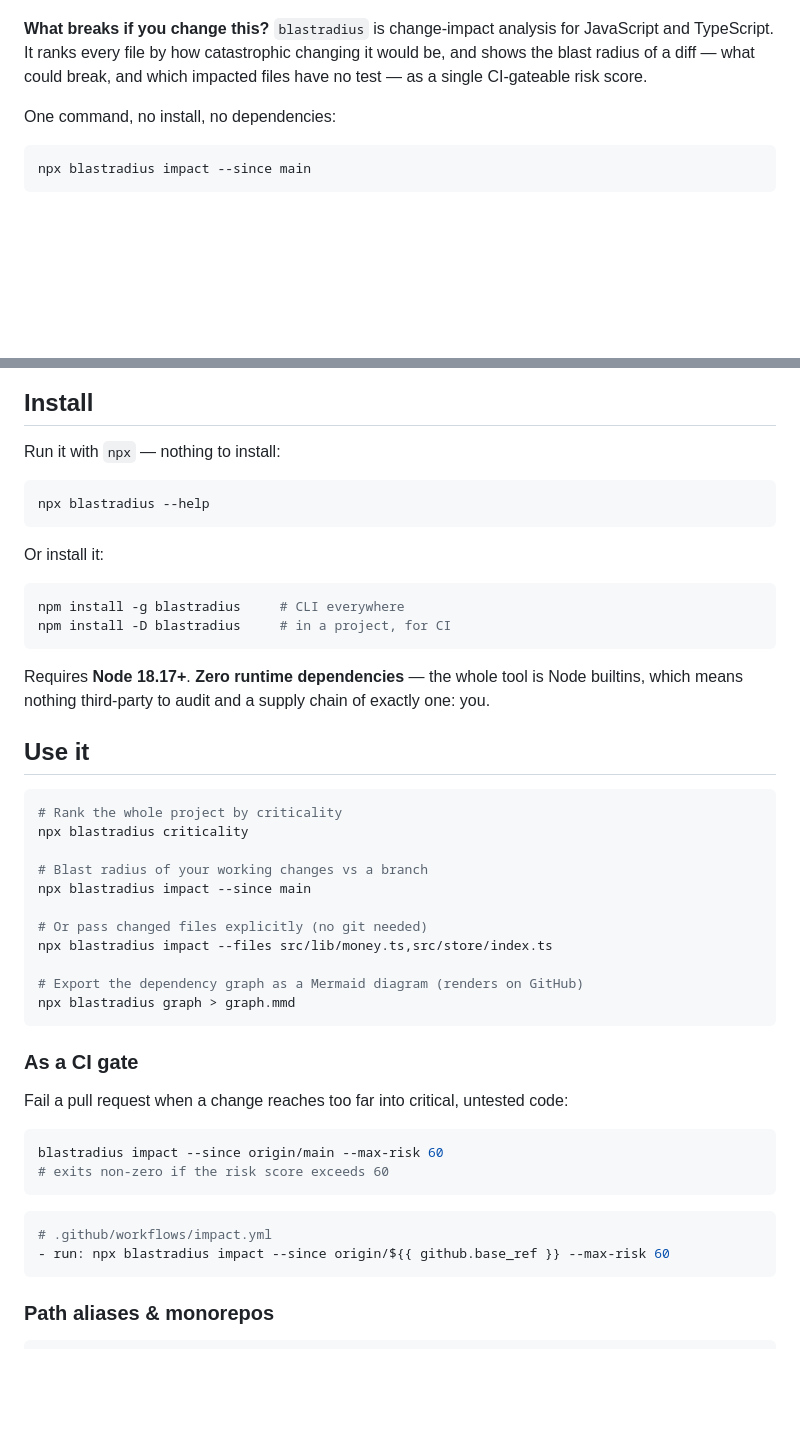
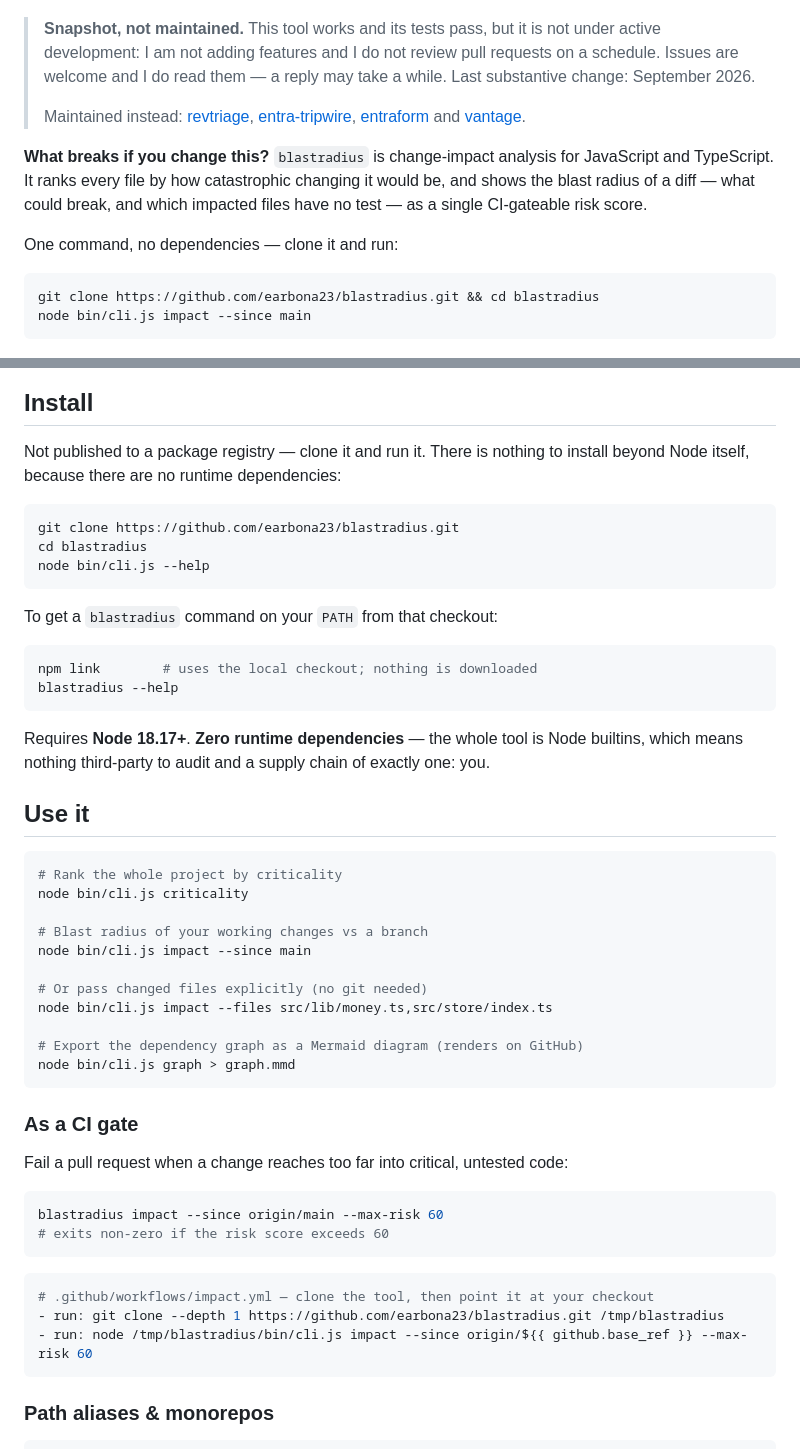
Before and after one commit to earbona23/blastradius, a Markdown page: README.md, 2 parts joined by grey strips. Rendered like a GitHub page; blank space fills up the shorter version.

Commit message:
docs: replace the npx install path with clone-and-run
The README advertised an npm badge and `npx blastradius`, but the package is not
published to npm, so every command in the quick start failed for anyone who tried
it. Replaced with the path that works from a checkout (verified: `node bin/cli.js
--help` exits 0), and fixed the CI example to clone the tool first.

Also states the maintenance status at the top, rather than leaving it to be
inferred from the commit date.

````diff
--- a/README.md
+++ b/README.md
@@ -6,16 +5,27 @@
 [![Zero dependencies](https://img.shields.io/badge/dependencies-0-brightgreen)](package.json)
 [![License: MIT](https://img.shields.io/badge/License-MIT-blue.svg)](LICENSE)
 [![Sponsor](https://img.shields.io/badge/sponsor-%F0%9F%92%9C-db61a2)](https://github.com/sponsors/earbona23)
+
+> **Snapshot, not maintained.** This tool works and its tests pass, but it is not under
+> active development: I am not adding features and I do not review pull requests on a
+> schedule. Issues are welcome and I do read them — a reply may take a while. Last
+> substantive change: September 2026.
+>
+> Maintained instead: [revtriage](https://github.com/earbona23/revtriage),
+> [entra-tripwire](https://github.com/earbona23/entra-tripwire),
+> [entraform](https://github.com/earbona23/entraform) and
+> [vantage](https://github.com/earbona23/vantage).
 
 **What breaks if you change this?** `blastradius` is change-impact analysis for JavaScript
 and TypeScript. It ranks every file by how catastrophic changing it would be, and shows the
 blast radius of a diff — what could break, and which impacted files have no test — as a
 single CI-gateable risk score.
 
-One command, no install, no dependencies:
+One command, no dependencies — clone it and run:
 
 ```sh
-npx blastradius impact --since main
+git clone https://github.com/earbona23/blastradius.git && cd blastradius
+node bin/cli.js impact --since main
 ```
 
 ![Blast radius report](docs/images/impact.png)
@@ -43,17 +53,20 @@ and answers two questions:
 
 ## Install
 
-Run it with `npx` — nothing to install:
+Not published to a package registry — clone it and run it. There is nothing to install
+beyond Node itself, because there are no runtime dependencies:
 
 ```sh
-npx blastradius --help
+git clone https://github.com/earbona23/blastradius.git
+cd blastradius
+node bin/cli.js --help
 ```
 
-Or install it:
+To get a `blastradius` command on your `PATH` from that checkout:
 
 ```sh
-npm install -g blastradius     # CLI everywhere
-npm install -D blastradius     # in a project, for CI
+npm link        # uses the local checkout; nothing is downloaded
+blastradius --help
 ```
 
 Requires **Node 18.17+**. **Zero runtime dependencies** — the whole tool is Node builtins,
@@ -63,16 +76,16 @@ which means nothing third-party to audit and a supply chain of exactly one: you.
 
 ```sh
 # Rank the whole project by criticality
-npx blastradius criticality
+node bin/cli.js criticality
 
 # Blast radius of your working changes vs a branch
-npx blastradius impact --since main
+node bin/cli.js impact --since main
 
 # Or pass changed files explicitly (no git needed)
-npx blastradius impact --files src/lib/money.ts,src/store/index.ts
+node bin/cli.js impact --files src/lib/money.ts,src/store/index.ts
 
 # Export the dependency graph as a Mermaid diagram (renders on GitHub)
-npx blastradius graph > graph.mmd
+node bin/cli.js graph > graph.mmd
 ```
 
 ### As a CI gate
@@ -85,8 +98,9 @@ blastradius impact --since origin/main --max-risk 60
 ```
 
 ```yaml
-# .github/workflows/impact.yml
-- run: npx blastradius impact --since origin/${{ github.base_ref }} --max-risk 60
+# .github/workflows/impact.yml — clone the tool, then point it at your checkout
+- run: git clone --depth 1 https://github.com/earbona23/blastradius.git /tmp/blastradius
+- run: node /tmp/blastradius/bin/cli.js impact --since origin/${{ github.base_ref }} --max-risk 60
 ```
 
 ### Path aliases & monorepos
````
Also changed, not shown: other parts of README.md (+0 -1 lines).
